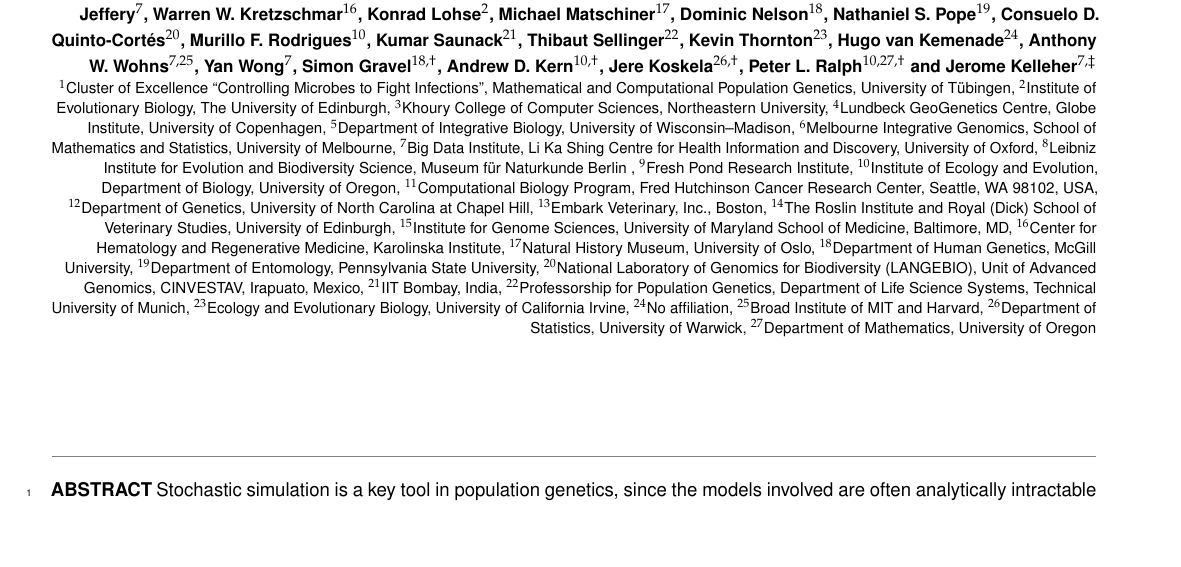
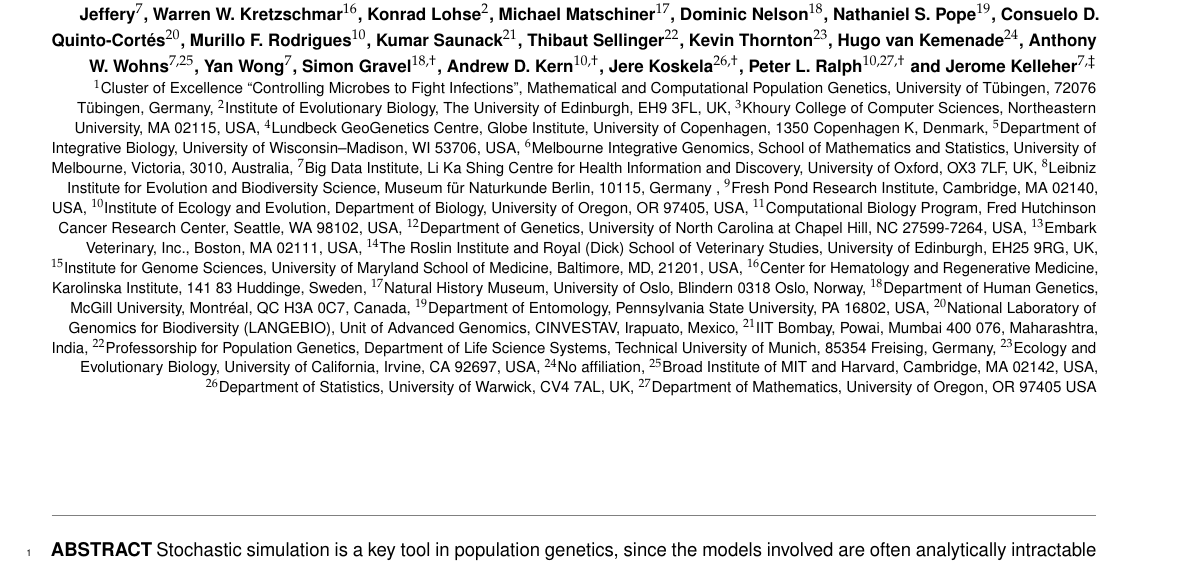
Before and after one commit to tskit-dev/msprime-1.0-paper, a LaTeX document (paper.tex): part of page 1 of 20, cut so that both start at the same text, the shorter picture padded with empty space. Compiled offline with pdfLaTeX.

Commit message:
Add postal addresses
ffs

```diff
--- a/paper.tex
+++ b/paper.tex
@@ -98,61 +98,59 @@
 \author[7,$\ddagger$]{Jerome Kelleher}
 
 % Franz
-\affil[1]{Cluster of Excellence ``Controlling Microbes to Fight Infections'', Mathematical and Computational Population Genetics, University of T\"ubingen}
+\affil[1]{Cluster of Excellence ``Controlling Microbes to Fight Infections'', Mathematical and Computational Population Genetics, University of T\"ubingen, 72076 T\"ubingen, Germany}
 % Gertjan, Konrad
-\affil[2]{Institute of Evolutionary Biology, The University of Edinburgh}
+\affil[2]{Institute of Evolutionary Biology, The University of Edinburgh, EH9 3FL, UK}
 % Daniel
-\affil[3]{Khoury College of Computer Sciences, Northeastern University}
+\affil[3]{Khoury College of Computer Sciences, Northeastern University, MA 02115, USA}
 % Graham
-\affil[4]{Lundbeck GeoGenetics Centre, Globe Institute, University of Copenhagen}
+\affil[4]{Lundbeck GeoGenetics Centre, Globe Institute, University of Copenhagen, 1350 Copenhagen K, Denmark}
 % Aaron
-\affil[5]{Department of Integrative Biology, University of Wisconsin--Madison}
+\affil[5]{Department of Integrative Biology, University of Wisconsin--Madison, WI 53706, USA}
 % Georgia
-\affil[6]{Melbourne Integrative Genomics, School of Mathematics and Statistics,
-    University of Melbourne}
+\affil[6]{Melbourne Integrative Genomics, School of Mathematics and Statistics, University of Melbourne, Victoria, 3010, Australia}
 % Jerome, Yan, Wilder, Joe
-\affil[7]{Big Data Institute, Li Ka Shing Centre for Health Information and Discovery, University of Oxford}
+\affil[7]{Big Data Institute, Li Ka Shing Centre for Health Information and Discovery, University of Oxford, OX3 7LF, UK}
 
 % Bjarki
-\affil[8]{Leibniz Institute for Evolution and Biodiversity Science, Museum f\"ur Naturkunde Berlin }
+\affil[8]{Leibniz Institute for Evolution and Biodiversity Science, Museum f\"ur Naturkunde Berlin, 10115, Germany }
 % Castedo
-\affil[9]{Fresh Pond Research Institute}
+\affil[9]{Fresh Pond Research Institute, Cambridge, MA 02140, USA}
 % Jared, Murillo, Peter, Andy
-\affil[10]{Institute of Ecology and Evolution, Department of Biology, University of Oregon}
+\affil[10]{Institute of Ecology and Evolution, Department of Biology, University of Oregon, OR 97405, USA}
 % Jared
-\affil[11]{Computational Biology Program, Fred Hutchinson Cancer Research
-Center, Seattle, WA 98102, USA}
+\affil[11]{Computational Biology Program, Fred Hutchinson Cancer Research Center, Seattle, WA 98102, USA}
 % Ariella
-\affil[12]{Department of Genetics, University of North Carolina at Chapel Hill}
-\affil[13]{Embark Veterinary, Inc., Boston}
+\affil[12]{Department of Genetics, University of North Carolina at Chapel Hill, NC 27599-7264, USA}
+\affil[13]{Embark Veterinary, Inc., Boston, MA 02111, USA}
 % Gregor
-\affil[14]{The Roslin Institute and Royal (Dick) School of Veterinary Studies, University of Edinburgh}
+\affil[14]{The Roslin Institute and Royal (Dick) School of Veterinary Studies, University of Edinburgh, EH25 9RG, UK}
 % Bing
-\affil[15]{Institute for Genome Sciences, University of Maryland School of Medicine, Baltimore, MD}
+\affil[15]{Institute for Genome Sciences, University of Maryland School of Medicine, Baltimore, MD, 21201, USA}
 % Winni
-\affil[16]{Center for Hematology and Regenerative Medicine, Karolinska Institute}
+\affil[16]{Center for Hematology and Regenerative Medicine, Karolinska Institute, 141 83 Huddinge, Sweden}
 % Michael
-\affil[17]{Natural History Museum, University of Oslo}
+\affil[17]{Natural History Museum, University of Oslo, Blindern 0318 Oslo, Norway}
 % Simon, Dom, Ivan
-\affil[18]{Department of Human Genetics, McGill University}
+\affil[18]{Department of Human Genetics, McGill University, Montr\'eal, QC H3A 0C7, Canada}
 % Nathaniel
-\affil[19]{Department of Entomology, Pennsylvania State University}
+\affil[19]{Department of Entomology, Pennsylvania State University, PA 16802, USA}
 % Consuelo
 \affil[20]{National Laboratory of Genomics for Biodiversity (LANGEBIO), Unit of Advanced Genomics, CINVESTAV, Irapuato, Mexico}
 % Saunack
-\affil[21]{IIT Bombay, India}
+\affil[21]{IIT Bombay, Powai, Mumbai 400 076, Maharashtra, India}
 % Thibaut
-\affil[22]{Professorship for Population Genetics, Department of Life Science Systems, Technical University of Munich}
+\affil[22]{Professorship for Population Genetics, Department of Life Science Systems, Technical University of Munich, 85354 Freising, Germany}
 % Kevin
-\affil[23]{Ecology and Evolutionary Biology, University of California Irvine}
+\affil[23]{Ecology and Evolutionary Biology, University of California, Irvine, CA 92697, USA}
 % Hugo
 \affil[24]{No affiliation}
 % Wilder 2
-\affil[25]{Broad Institute of MIT and Harvard}
+\affil[25]{Broad Institute of MIT and Harvard, Cambridge, MA 02142, USA}
 % Jere
-\affil[26]{Department of Statistics, University of Warwick}
+\affil[26]{Department of Statistics, University of Warwick, CV4 7AL, UK}
 % Peter (second affil)
-\affil[27]{Department of Mathematics, University of Oregon}
+\affil[27]{Department of Mathematics, University of Oregon, OR 97405 USA}
 
 % % \section*{Contact:} \href{jerome.kelleher@bdi.ox.ac.uk}{jerome.kelleher@bdi.ox.ac.uk}
 
```
